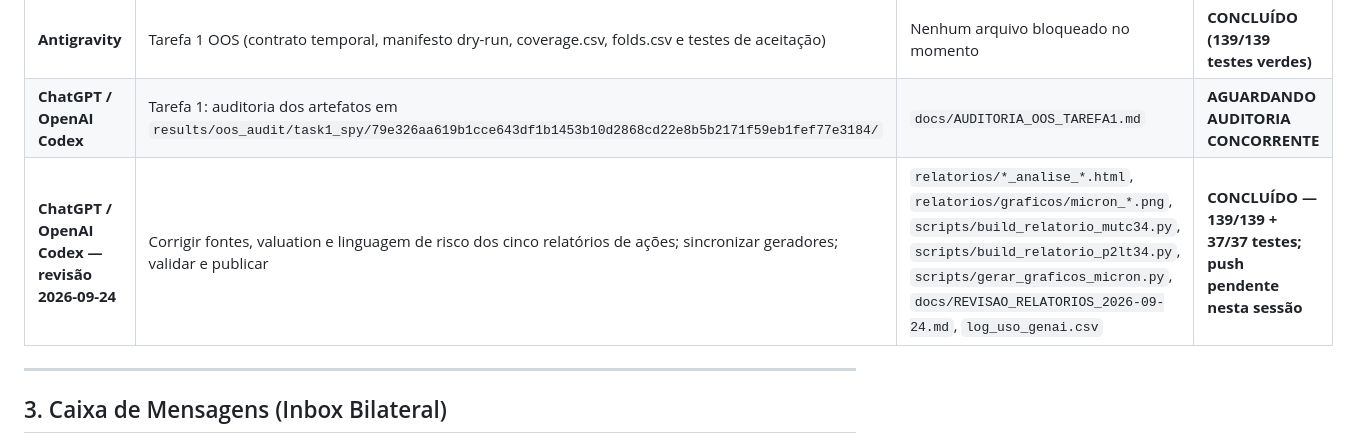
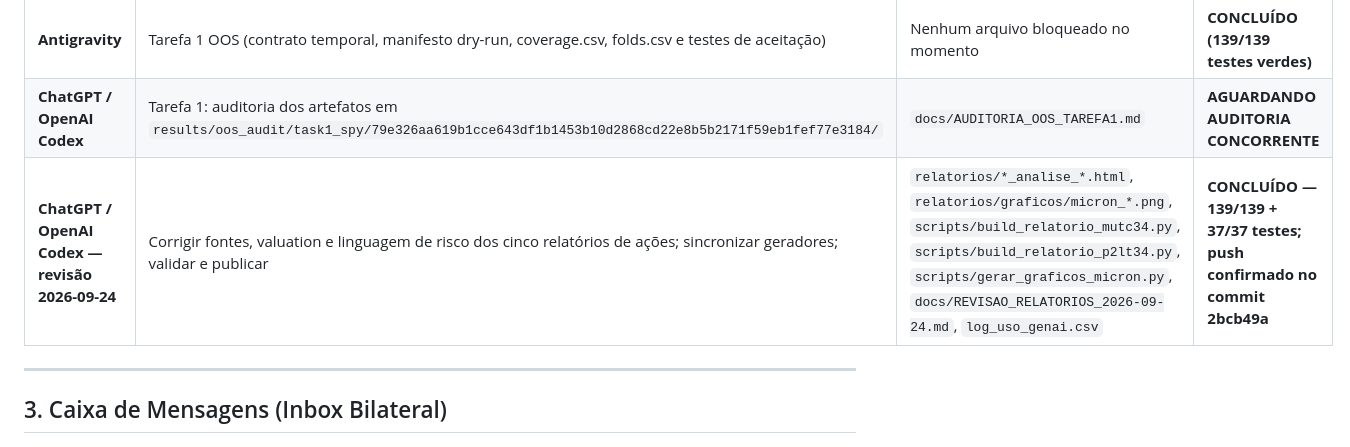
Before and after one commit to arthur1535/iitauquant, a Markdown page: AGENT_SYNC.md, the part around the change. Drawn GitHub-style.

```diff
--- a/AGENT_SYNC.md
+++ b/AGENT_SYNC.md
@@ -25,7 +25,7 @@ Para evitar conflitos de merge, sobrescrita de código e regressões enquanto o
 |---|---|---|---|
 | **Antigravity** | Tarefa 1 OOS (contrato temporal, manifesto dry-run, coverage.csv, folds.csv e testes de aceitação) | Nenhum arquivo bloqueado no momento | **CONCLUÍDO (139/139 testes verdes)** |
 | **ChatGPT / OpenAI Codex** | Tarefa 1: auditoria dos artefatos em `results/oos_audit/task1_spy/79e326aa619b1cce643df1b1453b10d2868cd22e8b5b2171f59eb1fef77e3184/` | `docs/AUDITORIA_OOS_TAREFA1.md` | **AGUARDANDO AUDITORIA CONCORRENTE** |
-| **ChatGPT / OpenAI Codex — revisão 2026-09-24** | Corrigir fontes, valuation e linguagem de risco dos cinco relatórios de ações; sincronizar geradores; validar e publicar | `relatorios/*_analise_*.html`, `relatorios/graficos/micron_*.png`, `scripts/build_relatorio_mutc34.py`, `scripts/build_relatorio_p2lt34.py`, `scripts/gerar_graficos_micron.py`, `docs/REVISAO_RELATORIOS_2026-09-24.md`, `log_uso_genai.csv` | **CONCLUÍDO — 139/139 + 37/37 testes; push pendente nesta sessão** |
+| **ChatGPT / OpenAI Codex — revisão 2026-09-24** | Corrigir fontes, valuation e linguagem de risco dos cinco relatórios de ações; sincronizar geradores; validar e publicar | `relatorios/*_analise_*.html`, `relatorios/graficos/micron_*.png`, `scripts/build_relatorio_mutc34.py`, `scripts/build_relatorio_p2lt34.py`, `scripts/gerar_graficos_micron.py`, `docs/REVISAO_RELATORIOS_2026-09-24.md`, `log_uso_genai.csv` | **CONCLUÍDO — 139/139 + 37/37 testes; push confirmado no commit 2bcb49a** |
 
 ---
 
```
Also changed, not shown: docs/REVISAO_RELATORIOS_2026-09-24.md (+1 -1 lines).
